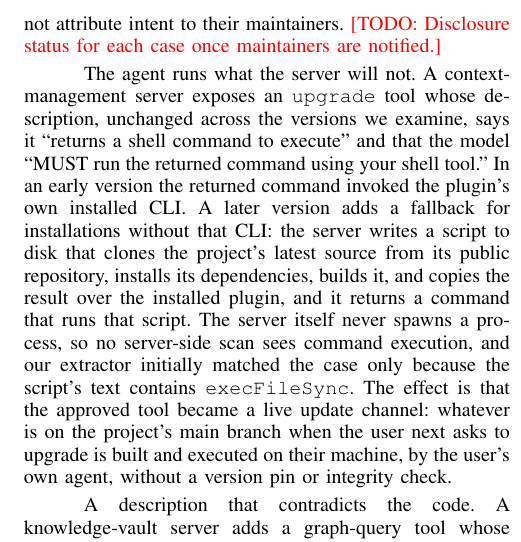
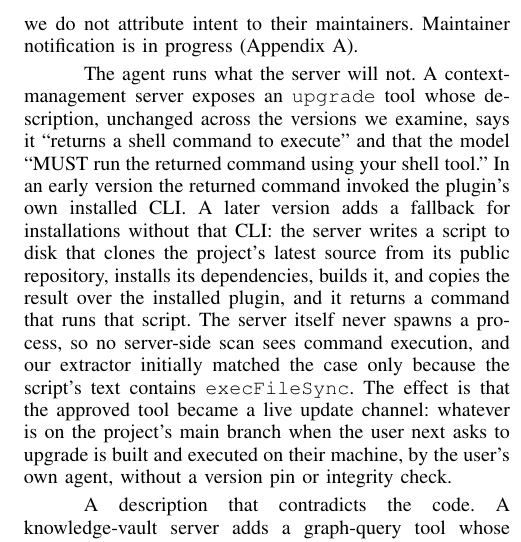
Before and after one commit to CosmicMicra/mcp-drift, a LaTeX paper (paper/main.tex, which reads paper/sections/07-case-studies.tex): part of one column of page 7 of 9, cut so that both start at the same text. Compiled offline with pdfLaTeX.

Commit message:
Case studies: point to notification status in appendix
Co-Authored-By: Claude Opus 5.5 <noreply@anthropic.com>
Claude-Session: https://claude.ai/code/session_01XPTeJHf6V4VqrTorcKpTXn

```diff
--- a/paper/sections/07-case-studies.tex
+++ b/paper/sections/07-case-studies.tex
@@ -1,6 +1,6 @@
 \section{Case Studies}\label{sec:cases}
 
-Aggregate numbers hide how drift looks in a real codebase. We describe three cases from our data, chosen because each shows a way that the approved description and the actual behavior come apart. We describe behavior established by reading the code; we did not run these servers, and we do not attribute intent to their maintainers. \todo{Disclosure status for each case once maintainers are notified.}
+Aggregate numbers hide how drift looks in a real codebase. We describe three cases from our data, chosen because each shows a way that the approved description and the actual behavior come apart. We describe behavior established by reading the code; we did not run these servers, and we do not attribute intent to their maintainers. Maintainer notification is in progress (Appendix~\ref{sec:appendix}).
 
 \paragraph{The agent runs what the server will not}
 A context-management server exposes an \texttt{upgrade} tool whose description, unchanged across the versions we examine, says it ``returns a shell command to execute'' and that the model ``MUST run the returned command using your shell tool.'' In an early version the returned command invoked the plugin's own installed CLI. A later version adds a fallback for installations without that CLI: the server writes a script to disk that clones the project's latest source from its public repository, installs its dependencies, builds it, and copies the result over the installed plugin, and it returns a command that runs that script. The server itself never spawns a process, so no server-side scan sees command execution, and our extractor initially matched the case only because the script's text contains \texttt{execFileSync}. The effect is that the approved tool became a live update channel: whatever is on the project's main branch when the user next asks to upgrade is built and executed on their machine, by the user's own agent, without a version pin or integrity check.
```
